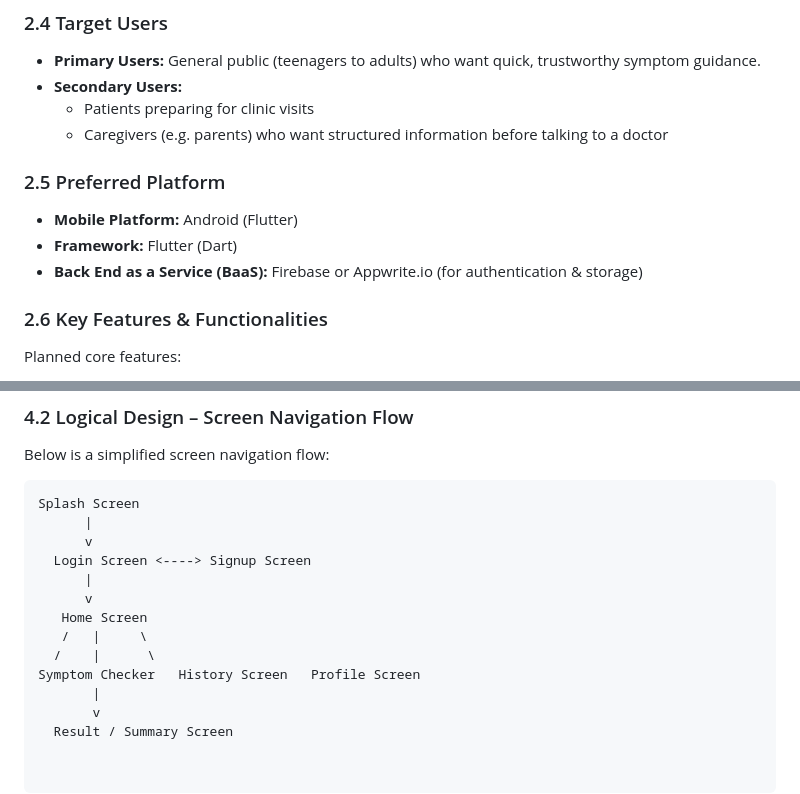
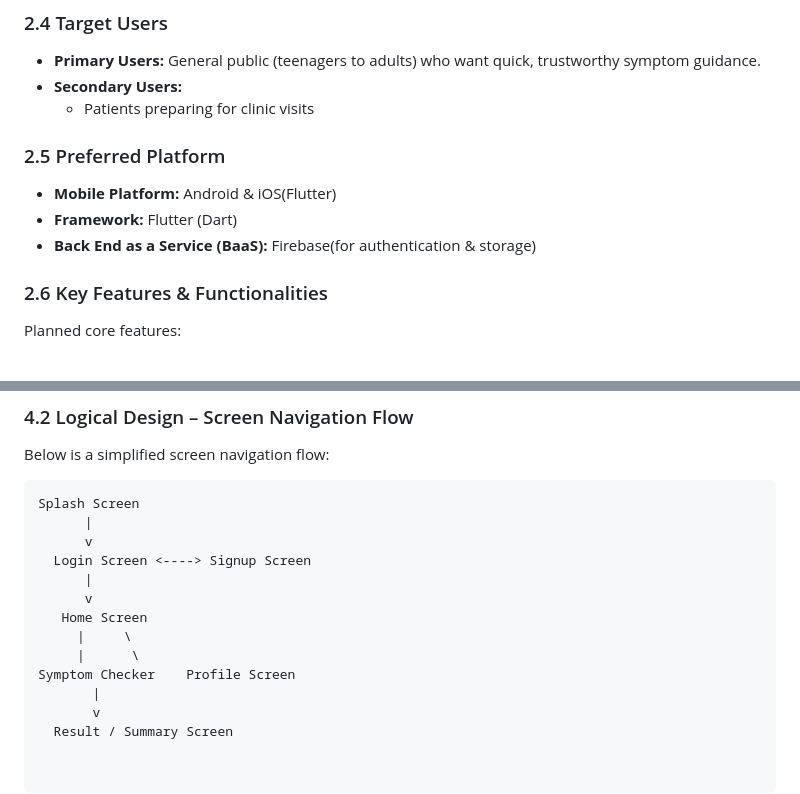
Before and after one commit to jackyrew/Pocket-Doctor, a Markdown page: README.md, 2 parts joined by grey strips. GitHub-like rendering.

```diff
--- a/README.md
+++ b/README.md
@@ -45,13 +45,12 @@ The main objectives of **PocketDoctor** are:
 - **Primary Users:** General public (teenagers to adults) who want quick, trustworthy symptom guidance.
 - **Secondary Users:**
   - Patients preparing for clinic visits
-  - Caregivers (e.g. parents) who want structured information before talking to a doctor
 
 ### 2.5 Preferred Platform
 
-- **Mobile Platform:** Android (Flutter)
+- **Mobile Platform:** Android & iOS(Flutter)
 - **Framework:** Flutter (Dart)
-- **Back End as a Service (BaaS):** Firebase or Appwrite.io (for authentication & storage)
+- **Back End as a Service (BaaS):** Firebase(for authentication & storage)
 
 ### 2.6 Key Features & Functionalities
 
@@ -146,9 +140,9 @@ Splash Screen
       |
       v
    Home Screen
-   /   |     \
-  /    |      \
-Symptom Checker   History Screen   Profile Screen
+     |     \
+     |      \
+Symptom Checker    Profile Screen
        |
        v
   Result / Summary Screen
```
Also changed, not shown: other parts of README.md (+9 -14 lines).
